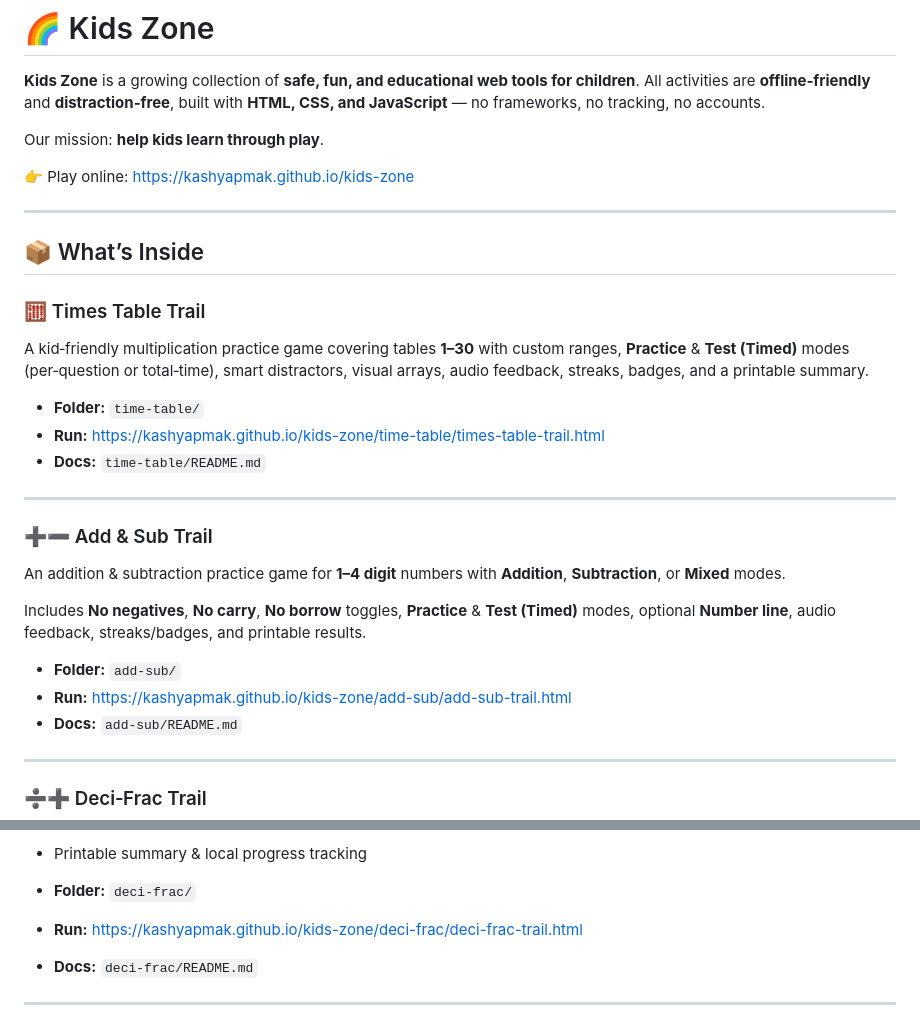
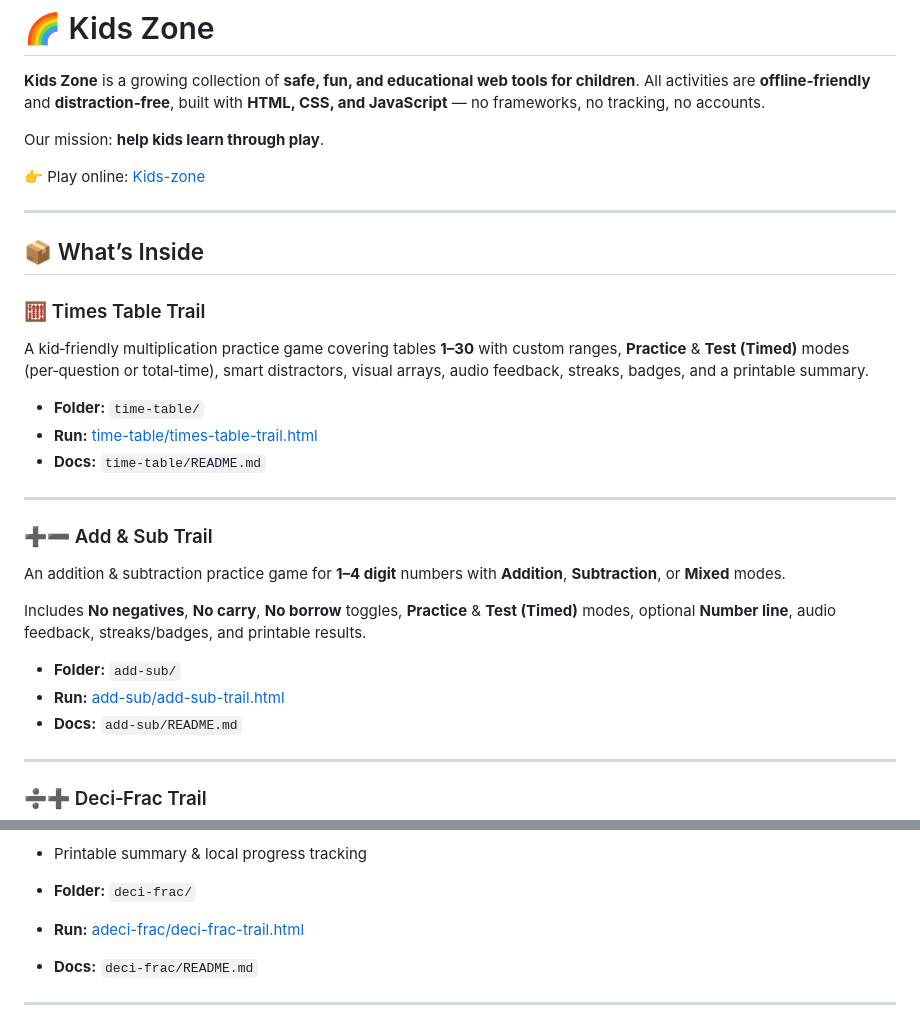
Before and after one commit to KashyapMak/kids-zone, a Markdown page: README.md, 2 parts joined by grey strips. GitHub-like rendering.

Commit message:
Improve link formatting in README.md
Updated links in the README to use markdown format for better readability.

```diff
--- a/README.md
+++ b/README.md
@@ -5,7 +5,7 @@ All activities are **offline‑friendly** and **distraction‑free**, built with
 
 Our mission: **help kids learn through play**.
 
-👉 Play online: https://kashyapmak.github.io/kids-zone
+👉 Play online: [Kids-zone](https://kashyapmak.github.io/kids-zone)
 
 ---
 
@@ -15,7 +15,7 @@ Our mission: **help kids learn through play**.
 A kid‑friendly multiplication practice game covering tables **1–30** with custom ranges, **Practice** & **Test (Timed)** modes (per‑question or total‑time), smart distractors, visual arrays, audio feedback, streaks, badges, and a printable summary.
 
 - **Folder:** `time-table/`
-- **Run:** https://kashyapmak.github.io/kids-zone/time-table/times-table-trail.html
+- **Run:** [time-table/times-table-trail.html](https://kashyapmak.github.io/kids-zone/time-table/times-table-trail.html)
 - **Docs:** `time-table/README.md`
 
 ---
@@ -26,7 +26,7 @@ An addition & subtraction practice game for **1–4 digit** numbers with **Addit
 Includes **No negatives**, **No carry**, **No borrow** toggles, **Practice** & **Test (Timed)** modes, optional **Number line**, audio feedback, streaks/badges, and printable results.
 
 - **Folder:** `add-sub/`
-- **Run:** https://kashyapmak.github.io/kids-zone/add-sub/add-sub-trail.html
+- **Run:** [add-sub/add-sub-trail.html](https://kashyapmak.github.io/kids-zone/add-sub/add-sub-trail.html)
 - **Docs:** `add-sub/README.md`
 
 ---
@@ -55,7 +55,7 @@ Example (fractions):
 - Printable summary & local progress tracking
 
 - **Folder:** `deci-frac/`
-- **Run:** https://kashyapmak.github.io/kids-zone/deci-frac/deci-frac-trail.html
+- **Run:** [adeci-frac/deci-frac-trail.html](https://kashyapmak.github.io/kids-zone/deci-frac/deci-frac-trail.html)
 - **Docs:** `deci-frac/README.md`
 
 ---
```
